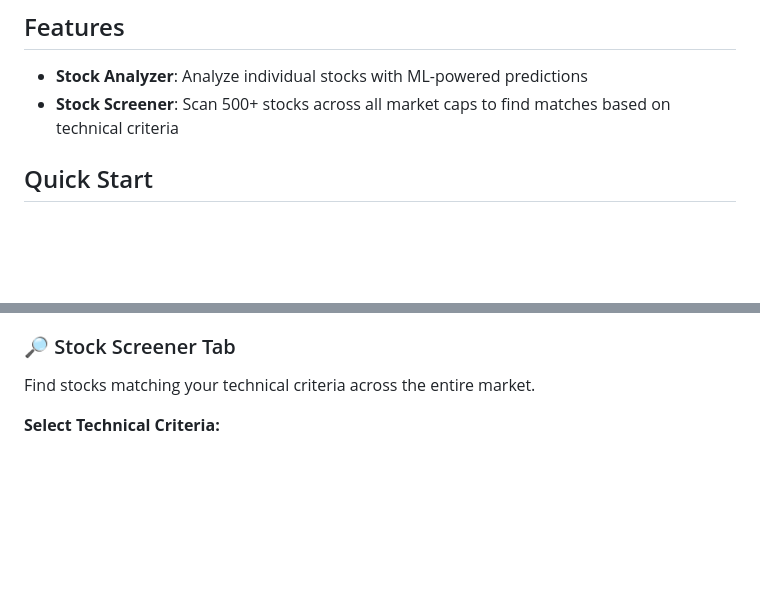
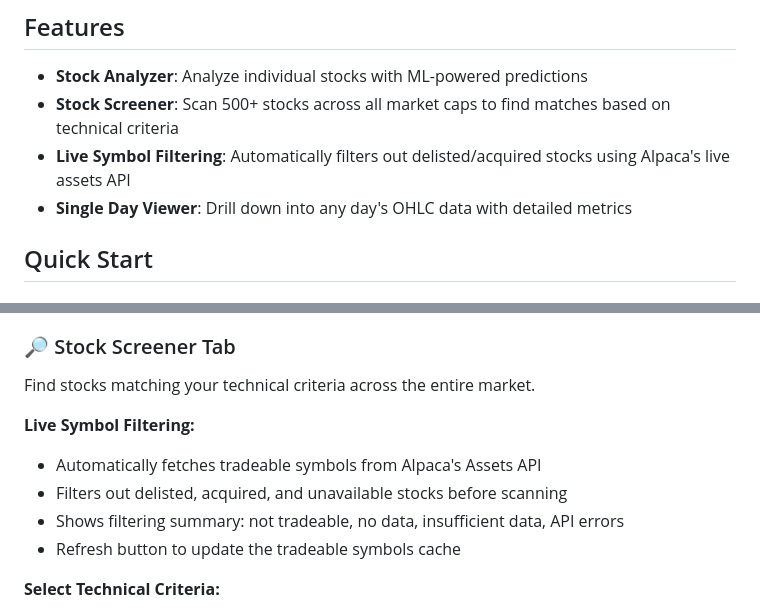
Before and after one commit to prasiddhnaik/US-stock-analyzer, a Markdown page: README.md, 2 parts joined by grey strips. Rendered like a GitHub page; blank space fills up the shorter version.

```diff
--- a/README.md
+++ b/README.md
@@ -8,6 +8,8 @@ A web-based stock analysis tool that fetches US stock data from Alpaca Markets,
 
 - **Stock Analyzer**: Analyze individual stocks with ML-powered predictions
 - **Stock Screener**: Scan 500+ stocks across all market caps to find matches based on technical criteria
+- **Live Symbol Filtering**: Automatically filters out delisted/acquired stocks using Alpaca's live assets API
+- **Single Day Viewer**: Drill down into any day's OHLC data with detailed metrics
 
 ## Quick Start
 
@@ -83,6 +93,12 @@ The app will open automatically at **http://localhost:8501**
 
 Find stocks matching your technical criteria across the entire market.
 
+**Live Symbol Filtering:**
+- Automatically fetches tradeable symbols from Alpaca's Assets API
+- Filters out delisted, acquired, and unavailable stocks before scanning
+- Shows filtering summary: not tradeable, no data, insufficient data, API errors
+- Refresh button to update the tradeable symbols cache
+
 **Select Technical Criteria:**
 - RSI: Oversold (<30), Overbought (>70), or custom range
 - MACD: Bullish or Bearish histogram
```
Also changed, not shown: other parts of README.md (+39 -11 lines).
